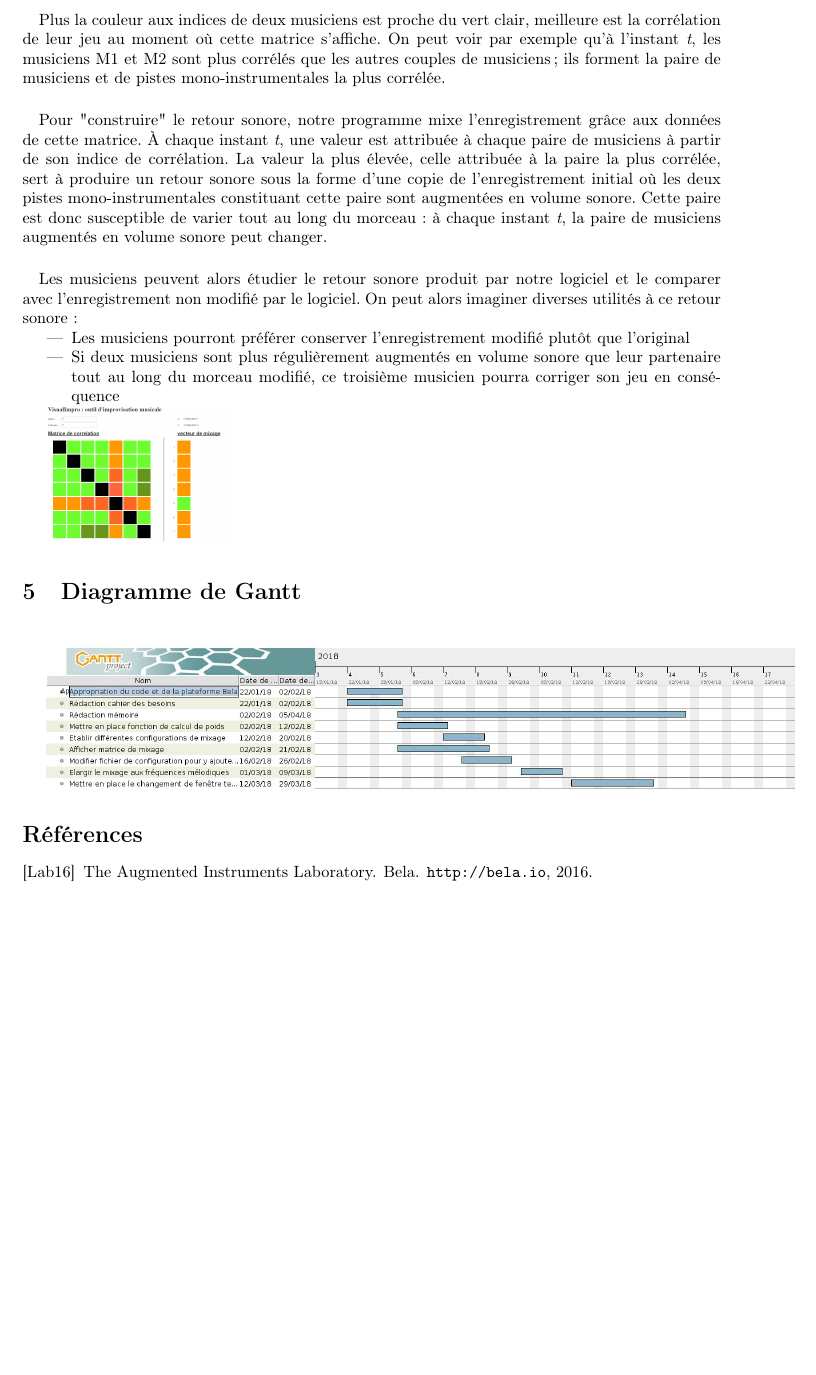
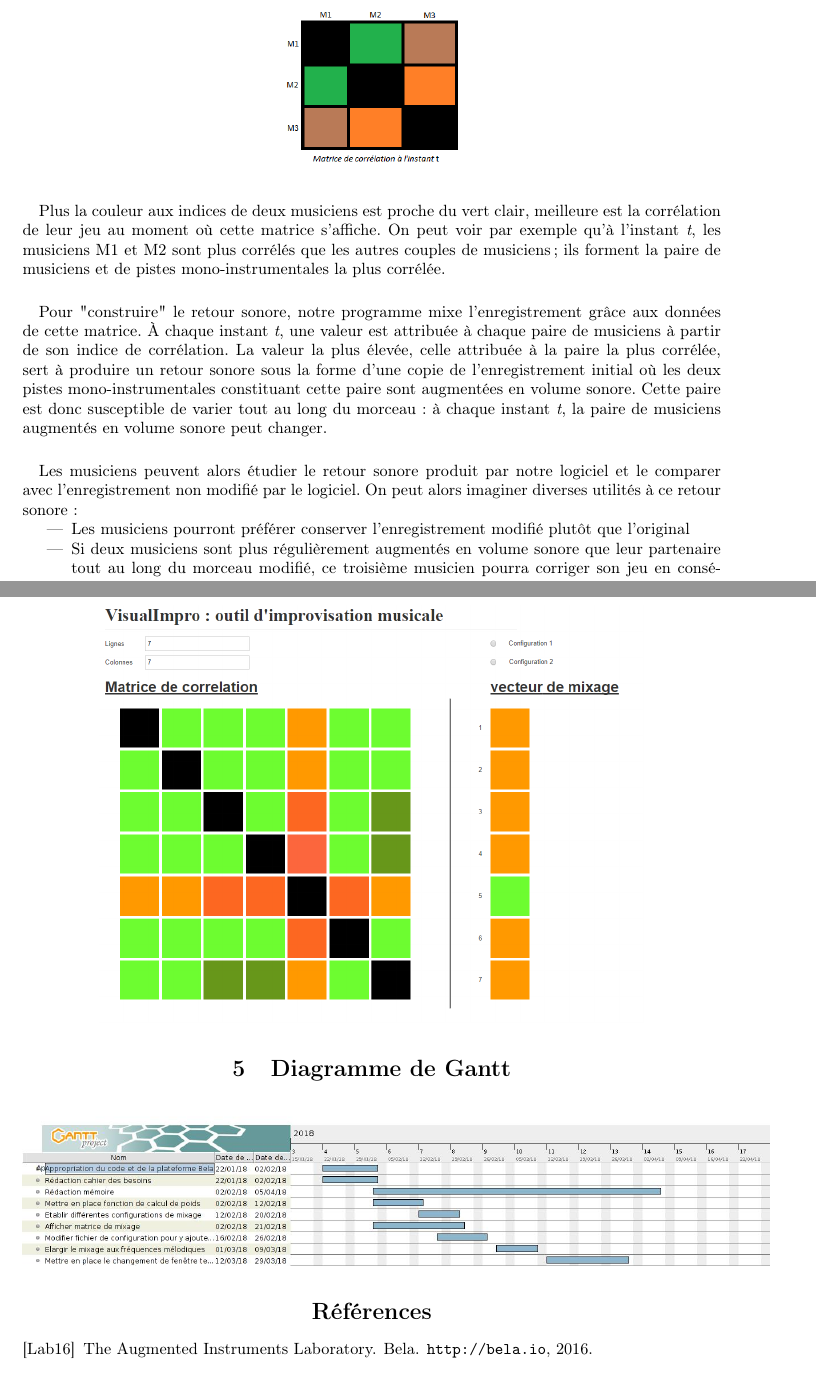
Before and after one commit to scrime-u-bordeaux/S8-PDP, a LaTeX document (analyse-besoins/analyse-besoins.tex): part of page 4 of 4 before the commit and two parts of pages 4 and 5 of 5 after it, the two joined at a grey line, cut so that both start at the same text, the shorter picture padded with empty space. Compiled offline with pdfLaTeX.

Commit message:
màj cahier des besoins

```diff
--- a/analyse-besoins/analyse-besoins.tex
+++ b/analyse-besoins/analyse-besoins.tex
@@ -172,6 +173,6 @@ un instant t donné.
 \begin{figure}
 	\centering
-	\includegraphics[scale=0.10]{Matricecorrélation.png}
+	\includegraphics[scale=0.50]{matrice_correlation.png}
 \end{figure}
 \paragraph{}
 Plus la couleur aux indices de deux musiciens est proche du vert clair,
@@ -201,7 +202,10 @@ alors imaginer diverses utilités à ce retour sonore :
 	      corriger son jeu en conséquence
 \end{itemize}
 
-\includegraphics[scale=0.10]{proto_2.png}
+
+\centering
+\includegraphics[scale=0.30]{proto_2.png}
+
 \section{Diagramme de Gantt}
 \includegraphics[scale=0.35]{DiagrammeAnalyseBesoins.jpg}
 \bibliography{analyse-besoins}
```
Also changed, not shown: analyse-besoins/analyse-besoins.pdf, analyse-besoins/matrice_correlation.png (renamed from analyse-besoins/Matricecorrélation.png), analyse-besoins/analyse-besoins.tex (1 more changed lines).
